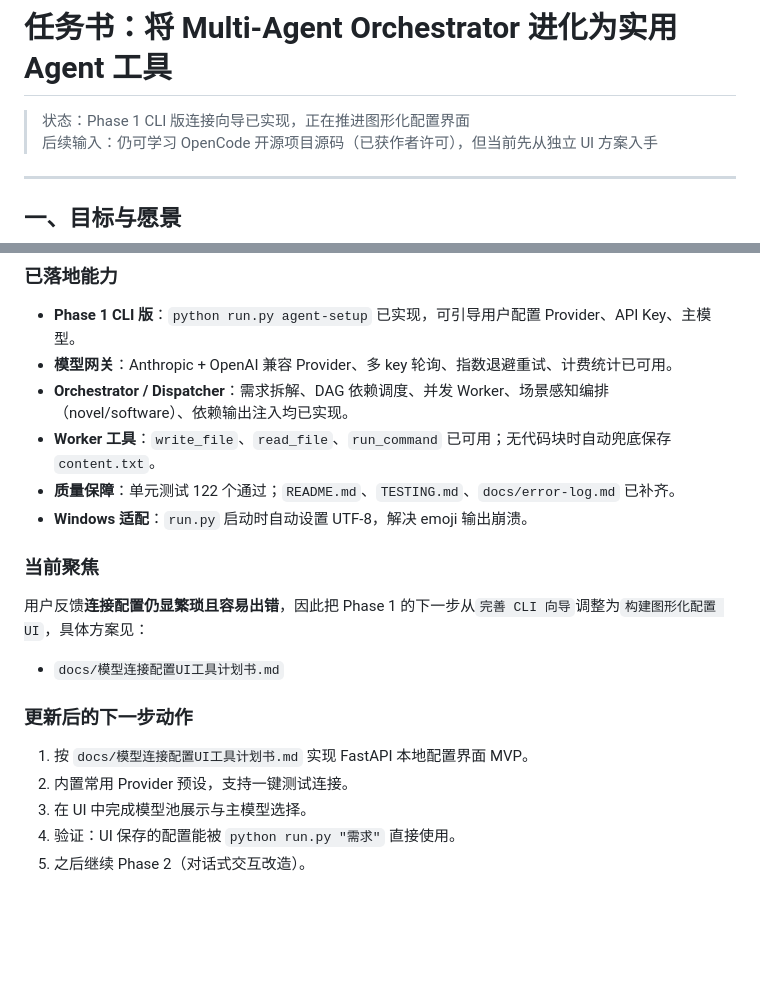
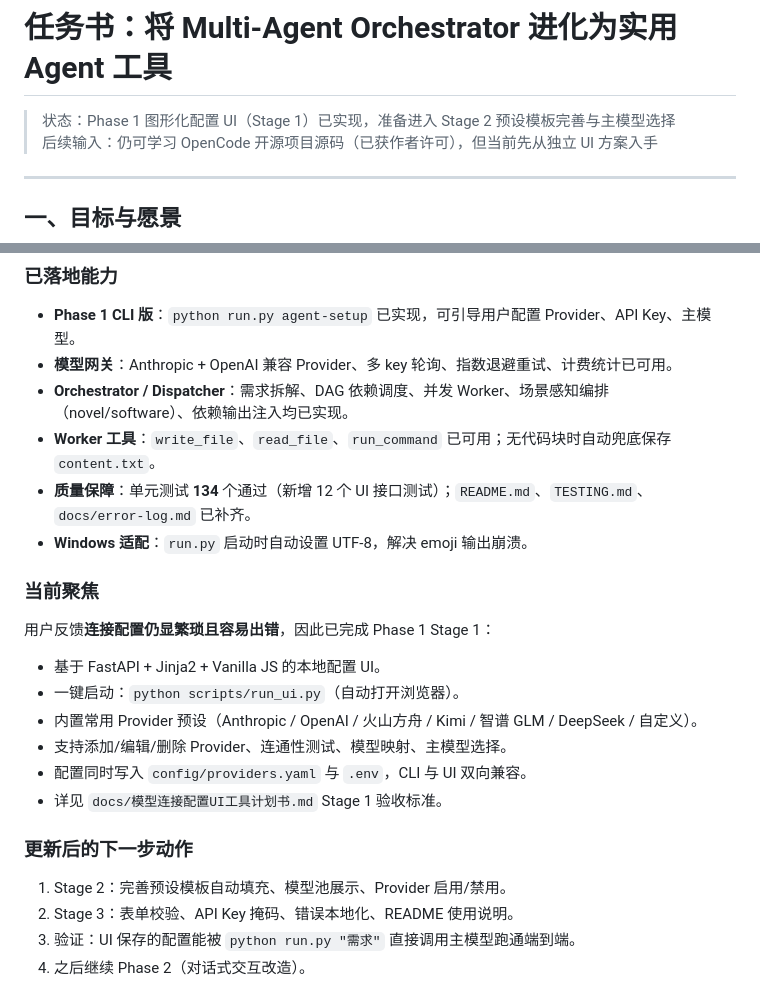
Before and after one commit to Wanbinyu/multi-agent-orchestrator, a Markdown page: 任务书-Agent工具进化.md, 2 parts joined by grey strips. Rendered like a GitHub page; blank space fills up the shorter version.

Commit message:
docs: 更新任务书与计划书 Stage 1 完成状态
- 任务书状态改为 Stage 1 UI 已实现
- 记录 134 个测试通过与 UI 启动命令
- 计划书 Stage 1 验收项标记为已完成

Co-Authored-By: Claude Fable 5 <noreply@anthropic.com>

```diff
--- a/任务书-Agent工具进化.md
+++ b/任务书-Agent工具进化.md
@@ -1,6 +1,6 @@
 # 任务书：将 Multi-Agent Orchestrator 进化为实用 Agent 工具
 
-> 状态：Phase 1 CLI 版连接向导已实现，正在推进图形化配置界面
+> 状态：Phase 1 图形化配置 UI（Stage 1）已实现，准备进入 Stage 2 预设模板完善与主模型选择
 > 后续输入：仍可学习 OpenCode 开源项目源码（已获作者许可），但当前先从独立 UI 方案入手
 
 ---
@@ -224,19 +224,23 @@
 - **模型网关**：Anthropic + OpenAI 兼容 Provider、多 key 轮询、指数退避重试、计费统计已可用。
 - **Orchestrator / Dispatcher**：需求拆解、DAG 依赖调度、并发 Worker、场景感知编排（novel/software）、依赖输出注入均已实现。
 - **Worker 工具**：`write_file`、`read_file`、`run_command` 已可用；无代码块时自动兜底保存 `content.txt`。
-- **质量保障**：单元测试 122 个通过；`README.md`、`TESTING.md`、`docs/error-log.md` 已补齐。
+- **质量保障**：单元测试 **134** 个通过（新增 12 个 UI 接口测试）；`README.md`、`TESTING.md`、`docs/error-log.md` 已补齐。
 - **Windows 适配**：`run.py` 启动时自动设置 UTF-8，解决 emoji 输出崩溃。
 
 ### 当前聚焦
 
-用户反馈**连接配置仍显繁琐且容易出错**，因此把 Phase 1 的下一步从`完善 CLI 向导`调整为`构建图形化配置 UI`，具体方案见：
+用户反馈**连接配置仍显繁琐且容易出错**，因此已完成 Phase 1 Stage 1：
 
-- `docs/模型连接配置UI工具计划书.md`
+- 基于 FastAPI + Jinja2 + Vanilla JS 的本地配置 UI。
+- 一键启动：`python scripts/run_ui.py`（自动打开浏览器）。
+- 内置常用 Provider 预设（Anthropic / OpenAI / 火山方舟 / Kimi / 智谱 GLM / DeepSeek / 自定义）。
+- 支持添加/编辑/删除 Provider、连通性测试、模型映射、主模型选择。
+- 配置同时写入 `config/providers.yaml` 与 `.env`，CLI 与 UI 双向兼容。
+- 详见 `docs/模型连接配置UI工具计划书.md` Stage 1 验收标准。
 
 ### 更新后的下一步动作
 
-1. 按 `docs/模型连接配置UI工具计划书.md` 实现 FastAPI 本地配置界面 MVP。
-2. 内置常用 Provider 预设，支持一键测试连接。
-3. 在 UI 中完成模型池展示与主模型选择。
-4. 验证：UI 保存的配置能被 `python run.py "需求"` 直接使用。
-5. 之后继续 Phase 2（对话式交互改造）。
+1. Stage 2：完善预设模板自动填充、模型池展示、Provider 启用/禁用。
+2. Stage 3：表单校验、API Key 掩码、错误本地化、README 使用说明。
+3. 验证：UI 保存的配置能被 `python run.py "需求"` 直接调用主模型跑通端到端。
+4. 之后继续 Phase 2（对话式交互改造）。
```
Also changed, not shown: docs/模型连接配置UI工具计划书.md (+7 -5 lines).
